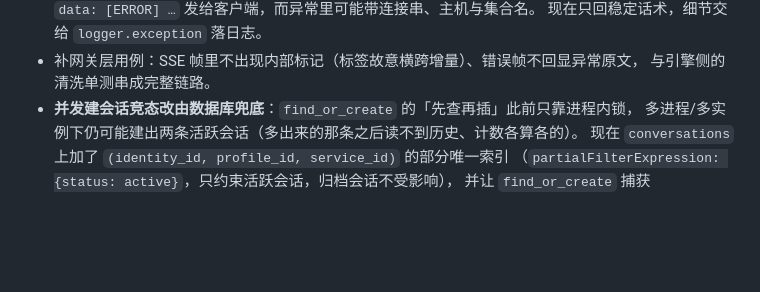
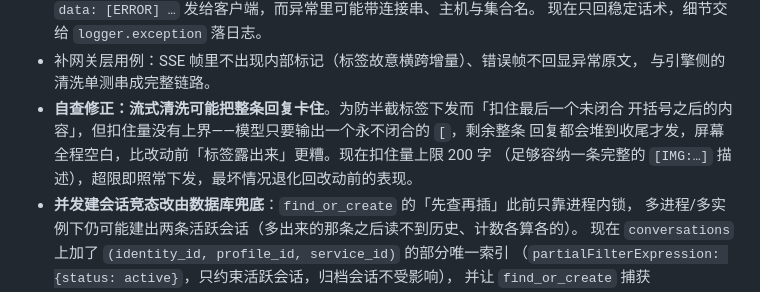
Before and after one commit to BugWhispererChen/AIYIchat, a Markdown page: CHANGELOG.md, the part around the change. Rendered like a GitHub page; blank space fills up the shorter version.

Commit message:
文档: CHANGELOG 记录流式清洗扣住量上限的自查修正

```diff
--- a/CHANGELOG.md
+++ b/CHANGELOG.md
@@ -96,6 +96,10 @@
   现在只回稳定话术，细节交给 `logger.exception` 落日志。
 - 补网关层用例：SSE 帧里不出现内部标记（标签故意横跨增量）、错误帧不回显异常原文，
   与引擎侧的清洗单测串成完整链路。
+- **自查修正：流式清洗可能把整条回复卡住**。为防半截标签下发而「扣住最后一个未闭合
+  开括号之后的内容」，但扣住量没有上界——模型只要输出一个永不闭合的 `[`，剩余整条
+  回复都会堆到收尾才发，屏幕全程空白，比改动前「标签露出来」更糟。现在扣住量上限 200 字
+  （足够容纳一条完整的 `[IMG:…]` 描述），超限即照常下发，最坏情况退化回改动前的表现。
 - **并发建会话竞态改由数据库兜底**：`find_or_create` 的「先查再插」此前只靠进程内锁，
   多进程/多实例下仍可能建出两条活跃会话（多出来的那条之后读不到历史、计数各算各的）。
   现在 `conversations` 上加了 `(identity_id, profile_id, service_id)` 的部分唯一索引
```
